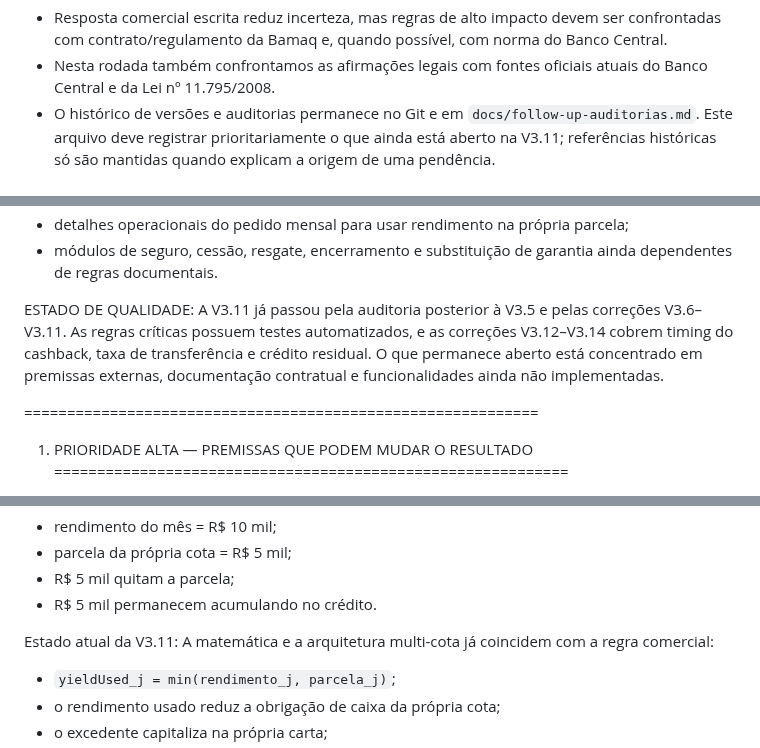
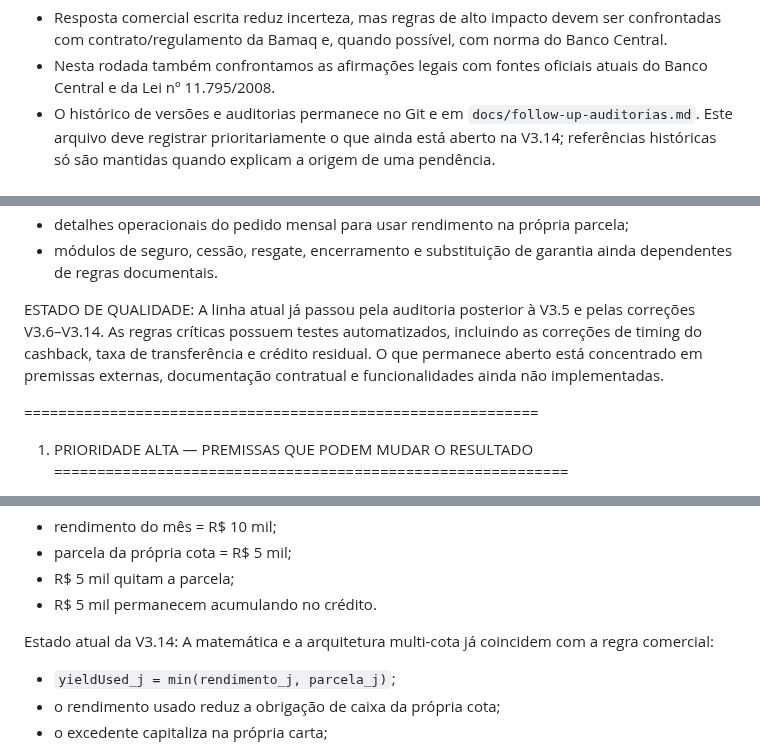
Before and after one commit to henriquecrang/cenarios-consorcio, a Markdown page: docs/pendencias.md, 3 parts joined by grey strips. Drawn GitHub-style.

Commit message:
docs: remove stale current-version labels

```diff
--- a/docs/pendencias.md
+++ b/docs/pendencias.md
@@ -210,7 +210,7 @@ Fonte: respostas escritas de Michele Ramalho Coelho (QuintoAndar/Bamaq).
 Nível de evidência:
 - Resposta comercial escrita reduz incerteza, mas regras de alto impacto devem ser confrontadas com contrato/regulamento da Bamaq e, quando possível, com norma do Banco Central.
 - Nesta rodada também confrontamos as afirmações legais com fontes oficiais atuais do Banco Central e da Lei nº 11.795/2008.
-- O histórico de versões e auditorias permanece no Git e em `docs/follow-up-auditorias.md`. Este arquivo deve registrar prioritariamente o que ainda está aberto na V3.11; referências históricas só são mantidas quando explicam a origem de uma pendência.
+- O histórico de versões e auditorias permanece no Git e em `docs/follow-up-auditorias.md`. Este arquivo deve registrar prioritariamente o que ainda está aberto na V3.14; referências históricas só são mantidas quando explicam a origem de uma pendência.
 
 ============================================================
 0. ESTADO ATUAL DO SOFTWARE — V3.14
@@ -250,7 +250,7 @@ PENDÊNCIAS DE MODELAGEM / DOCUMENTAÇÃO AINDA REAIS:
 - módulos de seguro, cessão, resgate, encerramento e substituição de garantia ainda dependentes de regras documentais.
 
 ESTADO DE QUALIDADE:
-A V3.11 já passou pela auditoria posterior à V3.5 e pelas correções V3.6–V3.11. As regras críticas possuem testes automatizados, e as correções V3.12–V3.14 cobrem timing do cashback, taxa de transferência e crédito residual. O que permanece aberto está concentrado em premissas externas, documentação contratual e funcionalidades ainda não implementadas.
+A linha atual já passou pela auditoria posterior à V3.5 e pelas correções V3.6–V3.14. As regras críticas possuem testes automatizados, incluindo as correções de timing do cashback, taxa de transferência e crédito residual. O que permanece aberto está concentrado em premissas externas, documentação contratual e funcionalidades ainda não implementadas.
 
 ============================================================
 1. PRIORIDADE ALTA — PREMISSAS QUE PODEM MUDAR O RESULTADO
@@ -317,7 +317,7 @@ Exemplo dado:
 - R$ 5 mil quitam a parcela;
 - R$ 5 mil permanecem acumulando no crédito.
 
-Estado atual da V3.11:
+Estado atual da V3.14:
 A matemática e a arquitetura multi-cota já coincidem com a regra comercial:
 - `yieldUsed_j = min(rendimento_j, parcela_j)`;
 - o rendimento usado reduz a obrigação de caixa da própria cota;
```
